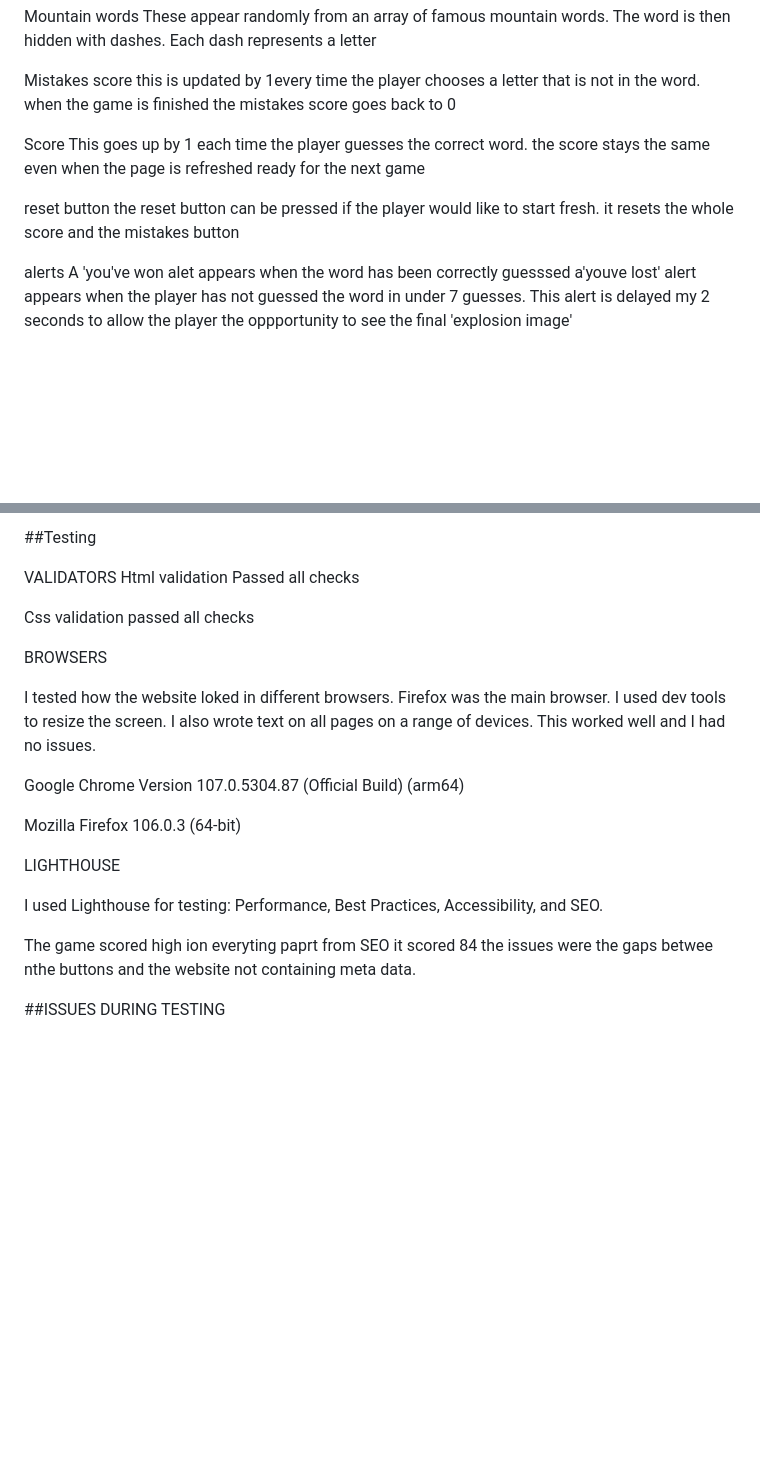
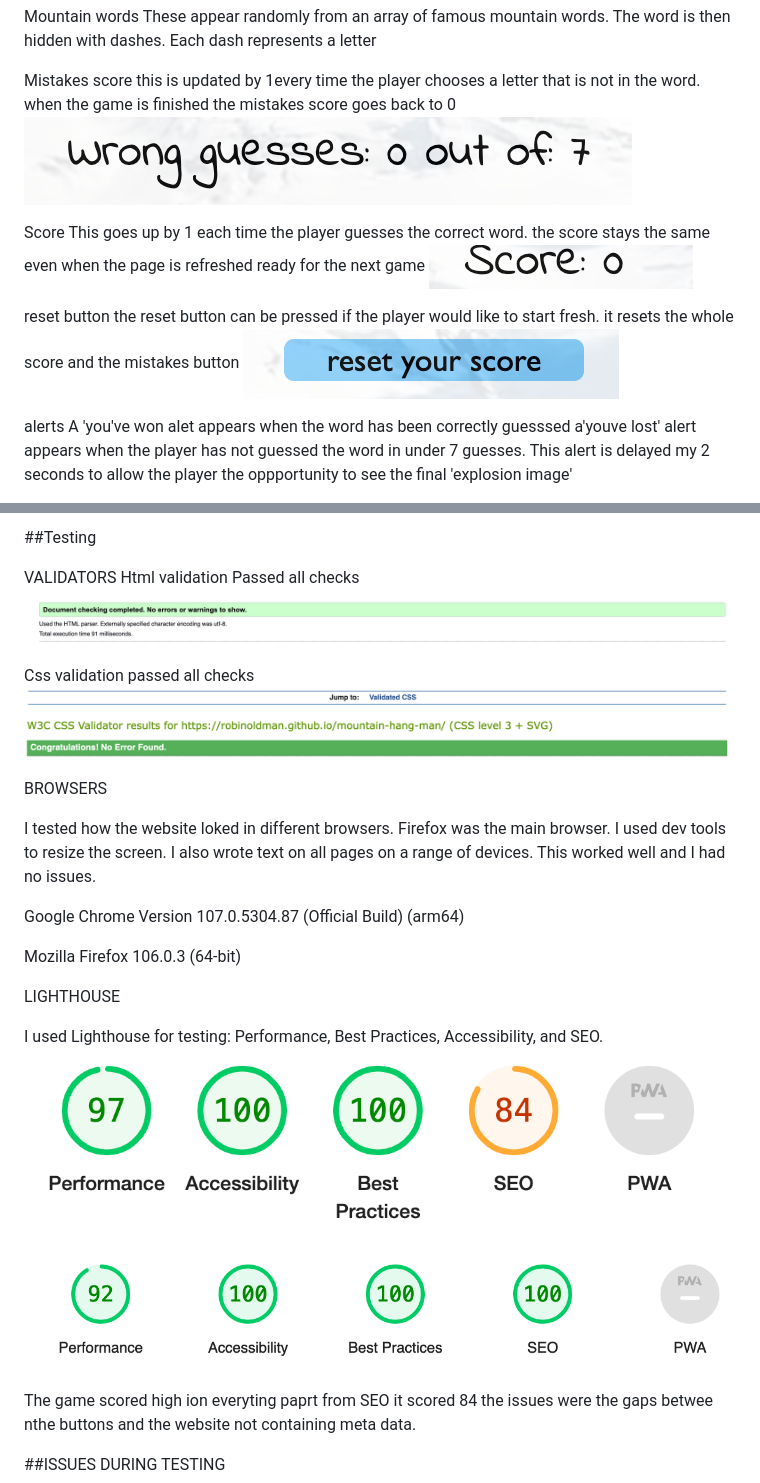
Before and after one commit to robinoldman/bike-site, a Markdown page: README.md, 2 parts joined by grey strips. Rendered like a GitHub page; pictures changed too: assets/images/mistakes.png (added); blank space fills up the shorter version.

Commit message:
ass photos to readme

```diff
--- a/README.md
+++ b/README.md
@@ -117,17 +117,17 @@ The word is then hidden with dashes. Each dash represents a letter
 Mistakes score
 this is updated by 1every time the player chooses a letter that is not in the word.
 when the game is finished the mistakes score goes back to 0
-
+![mistakes score](./assets/images/mistakes.png)
 
 Score
 This goes up by 1 each time the player guesses the correct word.
 the score stays the same even when the page is refreshed ready for the next game
-
+![score](./assets/images/score.png)
 
 reset button
 the reset button can be pressed if the player would like to start fresh.
 it resets the whole score and the mistakes button
-
+![reset](./assets/images/reset.png)
 
 alerts
 A 'you've won alet appears when the word has been correctly guesssed
@@ -151,12 +151,12 @@ From 1100px devices
 VALIDATORS
 Html validation
 Passed all checks
-
+![html](./assets/images/html.png)
 
 
 Css validation
 passed all checks
-
+![css](./assets/images/css.png)
 
 
 BROWSERS
@@ -170,7 +170,8 @@ Mozilla Firefox 106.0.3 (64-bit)
 LIGHTHOUSE
 
 I used Lighthouse for testing: Performance, Best Practices, Accessibility, and SEO.
-
+![old lighthouse](./assets/images/lighthouse%20old.png)
+![new lighthouse](./assets/images/loighthouse%20new.png)
 
 The game scored high ion everyting paprt from SEO it scored 84
 the issues were the gaps betwee nthe buttons and the website not containing meta data.
```
Also changed, not shown: other parts of README.md (+2 -2 lines), assets/images/keyboard.png (added).
